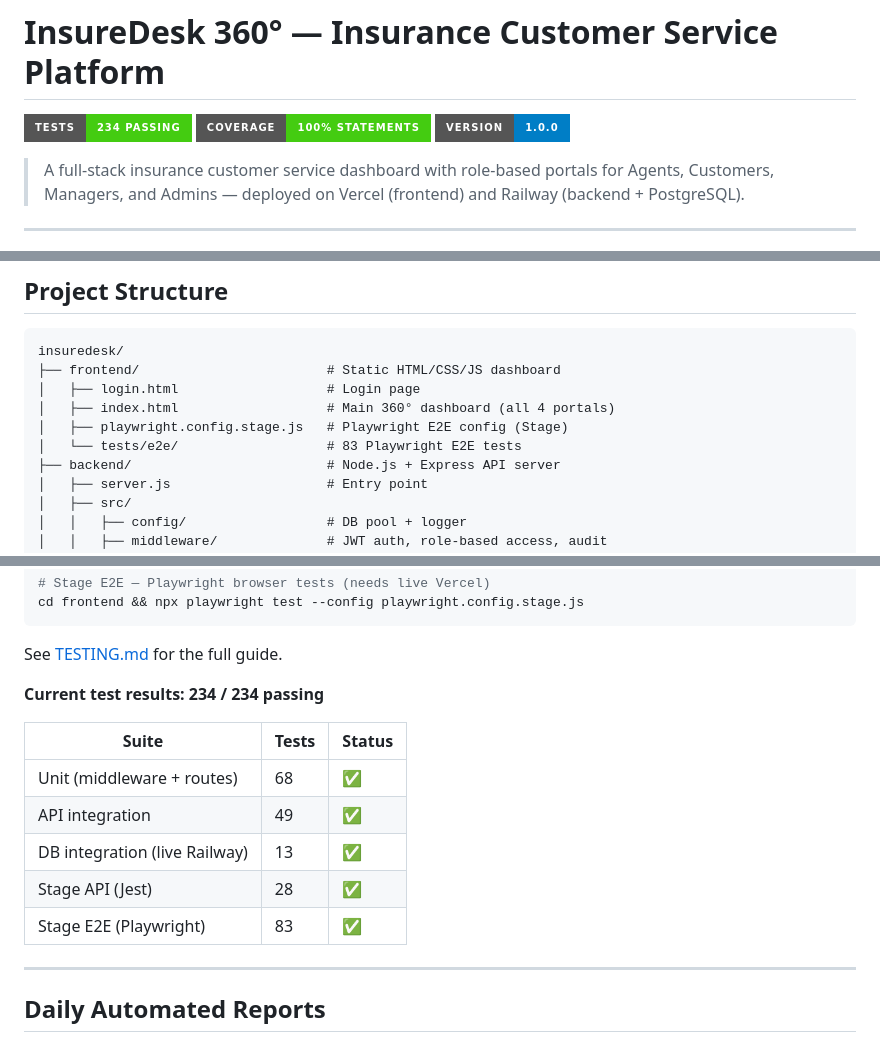
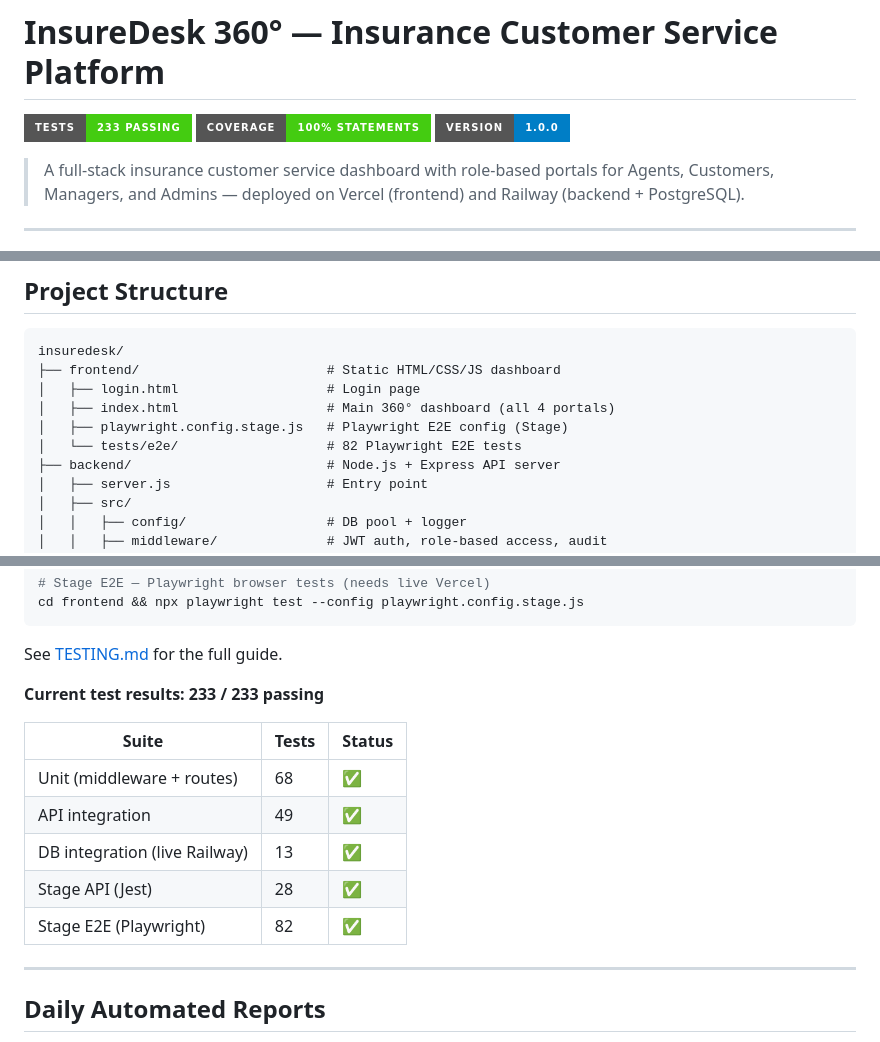
Before and after one commit to konjetis/insuredesk, a Markdown page: README.md, 3 parts joined by grey strips. Drawn GitHub-style; badges without logos.

```diff
--- a/README.md
+++ b/README.md
@@ -1,6 +1,6 @@
 # InsureDesk 360° — Insurance Customer Service Platform
 
-![Tests](https://img.shields.io/badge/tests-234%20passing-brightgreen?style=for-the-badge)
+![Tests](https://img.shields.io/badge/tests-233%20passing-brightgreen?style=for-the-badge)
 ![Coverage](https://img.shields.io/badge/coverage-100%25%20statements-brightgreen?style=for-the-badge)
 ![Version](https://img.shields.io/badge/version-1.0.0-blue?style=for-the-badge)
 
@@ -36,7 +36,7 @@ insuredesk/
 │   ├── login.html                   # Login page
 │   ├── index.html                   # Main 360° dashboard (all 4 portals)
 │   ├── playwright.config.stage.js   # Playwright E2E config (Stage)
-│   └── tests/e2e/                   # 83 Playwright E2E tests
+│   └── tests/e2e/                   # 82 Playwright E2E tests
 ├── backend/                         # Node.js + Express API server
 │   ├── server.js                    # Entry point
 │   ├── src/
@@ -141,7 +141,7 @@ cd frontend && npx playwright test --config playwright.config.stage.js
 
 See [TESTING.md](TESTING.md) for the full guide.
 
-**Current test results: 234 / 234 passing**
+**Current test results: 233 / 233 passing**
 
 | Suite | Tests | Status |
 |-------|-------|--------|
@@ -149,7 +149,7 @@ See [TESTING.md](TESTING.md) for the full guide.
 | API integration | 49 | ✅ |
 | DB integration (live Railway) | 13 | ✅ |
 | Stage API (Jest) | 28 | ✅ |
-| Stage E2E (Playwright) | 83 | ✅ |
+| Stage E2E (Playwright) | 82 | ✅ |
 
 ---
 
```
Also changed, not shown: TESTING.md (+3 -3 lines).
